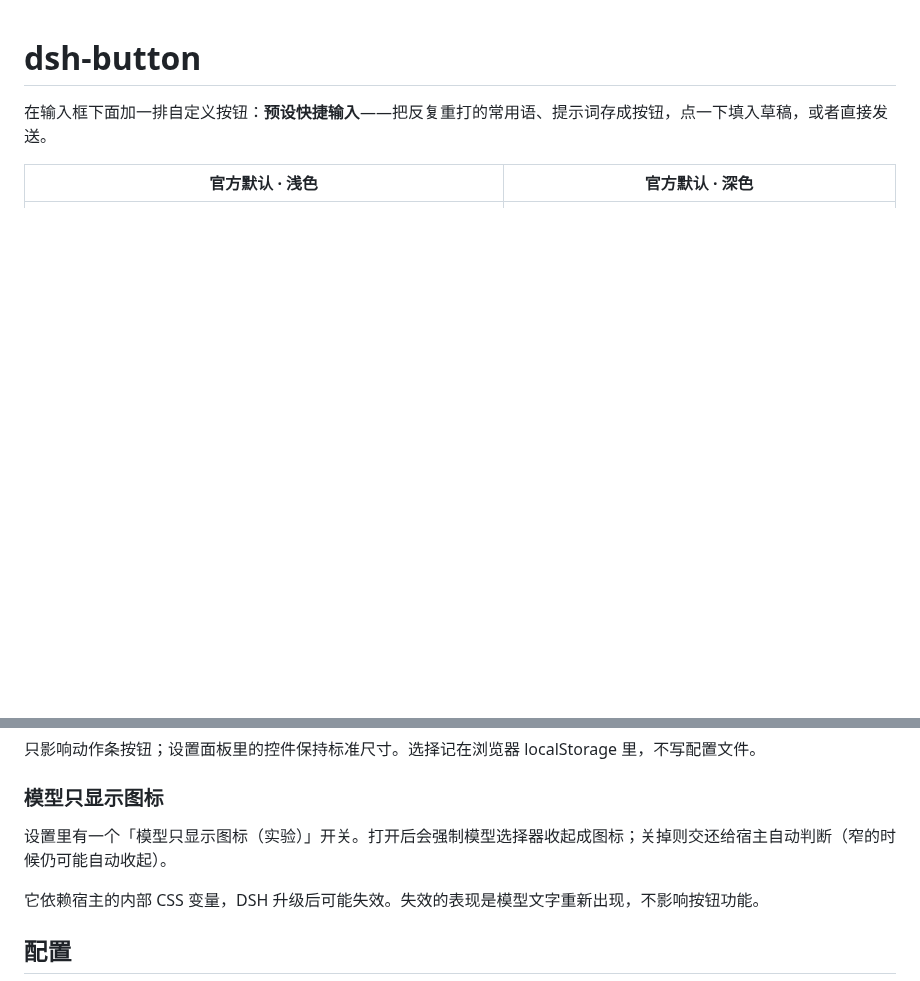
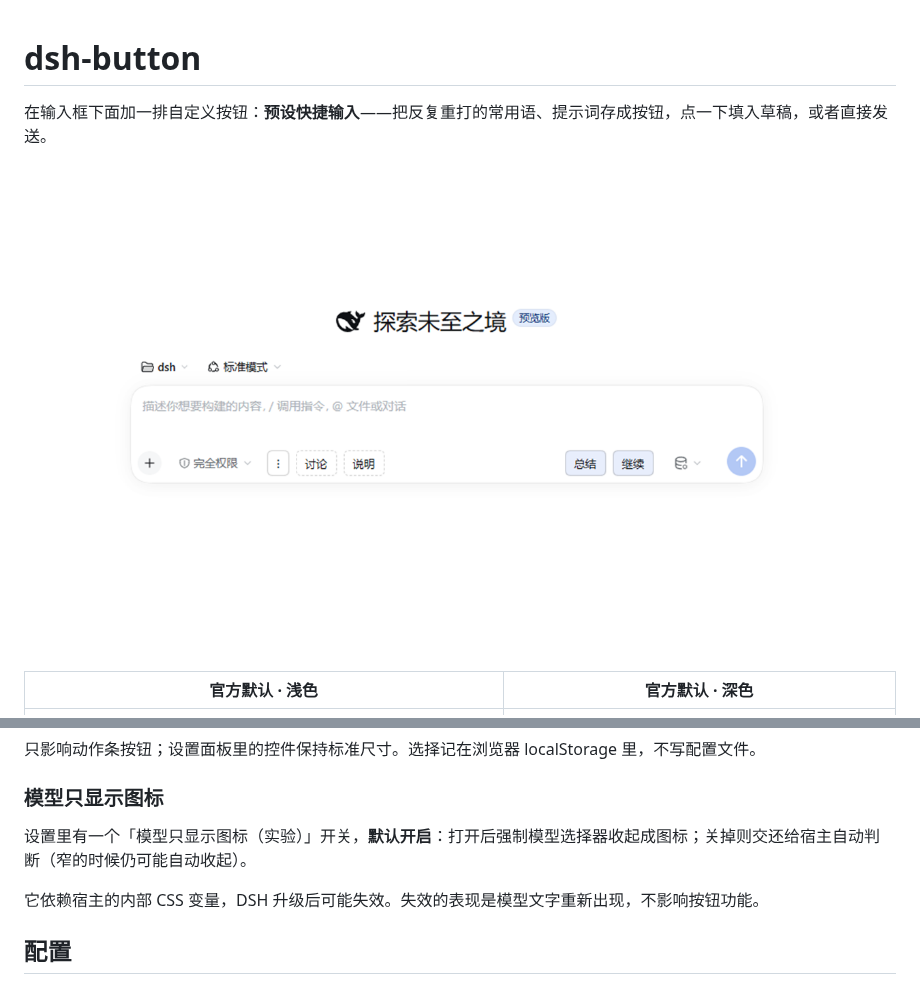
Before and after one commit to xinming-chenniang/dsh-button, a Markdown page: README.md, 2 parts joined by grey strips. GitHub-like rendering; pictures changed too: assets/hero-light.png (added); blank space fills up the shorter version.

Commit message:
docs: lead with a hero action-row shot

```diff
--- a/README.md
+++ b/README.md
@@ -1,6 +1,8 @@
 # dsh-button
 
 在输入框下面加一排自定义按钮：**预设快捷输入**——把反复重打的常用语、提示词存成按钮，点一下填入草稿，或者直接发送。
+
+![官方默认浅色主题下的动作行：⋮ 设置、讨论/说明（虚线，填入）、总结/继续（实底，发送）](assets/hero-light.png)
 
 | 官方默认 · 浅色 | 官方默认 · 深色 |
 |---|---|
@@ -101,7 +103,7 @@ dsh plugin --profile <你的profile> add github:xinming-chenniang/dsh-button
 
 ### 模型只显示图标
 
-设置里有一个「模型只显示图标（实验）」开关。打开后会强制模型选择器收起成图标；关掉则交还给宿主自动判断（窄的时候仍可能自动收起）。
+设置里有一个「模型只显示图标（实验）」开关，**默认开启**：打开后强制模型选择器收起成图标；关掉则交还给宿主自动判断（窄的时候仍可能自动收起）。
 
 它依赖宿主的内部 CSS 变量，DSH 升级后可能失效。失效的表现是模型文字重新出现，不影响按钮功能。
 
```
